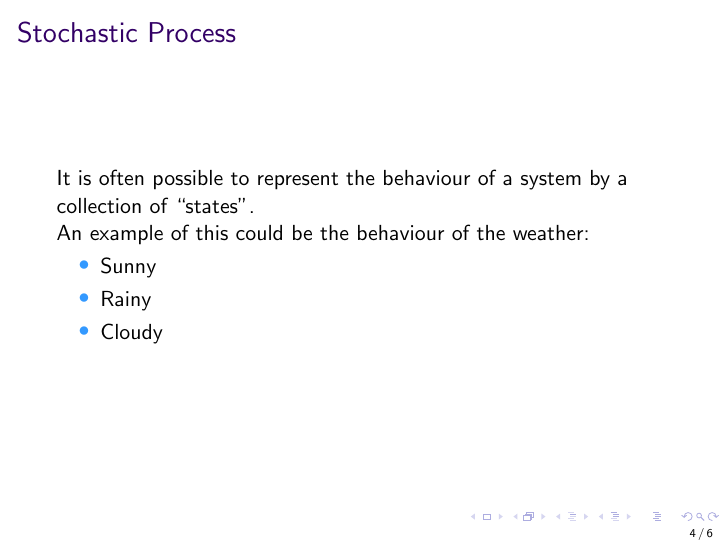
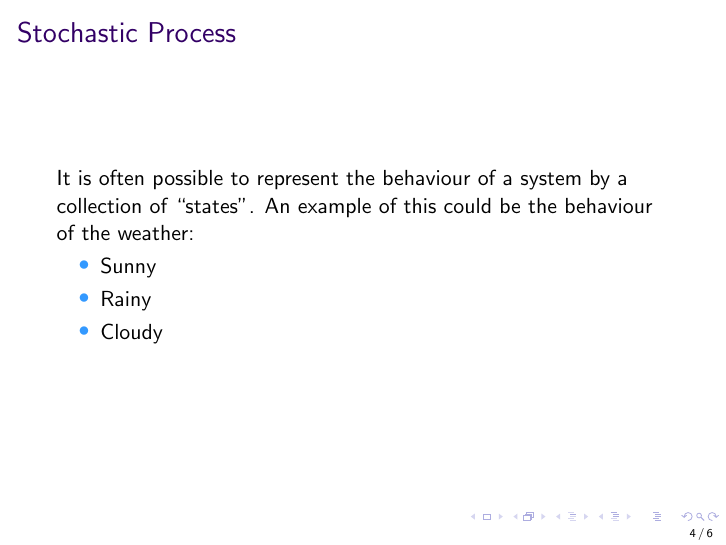
Before and after one commit to drvinceknight/Markov_Chains, LaTeX slides (Markov_Chains.tex): page 4 of 6. Compiled offline with pdfLaTeX.

Commit message:
Fifth commit

```diff
--- a/Markov_Chains.tex
+++ b/Markov_Chains.tex
@@ -34,14 +34,13 @@ Room: M1.30\\
 \section{Stochastic Processes and Markov Chains}
 \frame{\frametitle{Stochastic Processes and Markov Chains}}
 \frame{\frametitle{Stochastic Process}
-It is often possible to represent the behaviour of a system by a collection of ``states''.\\
-An example of this could be the behaviour of the weather:
+It is often possible to represent the behaviour of a system by a collection of ``states''.  An example of this could be the behaviour of the weather:\\
+
 \begin{itemize}
 \item Sunny
 \item Rainy
 \item Cloudy
 \end{itemize}
-
 }
 \section{Discrete Markov Chains}
 \frame{\frametitle{Discrete Markov Chains}}
```
